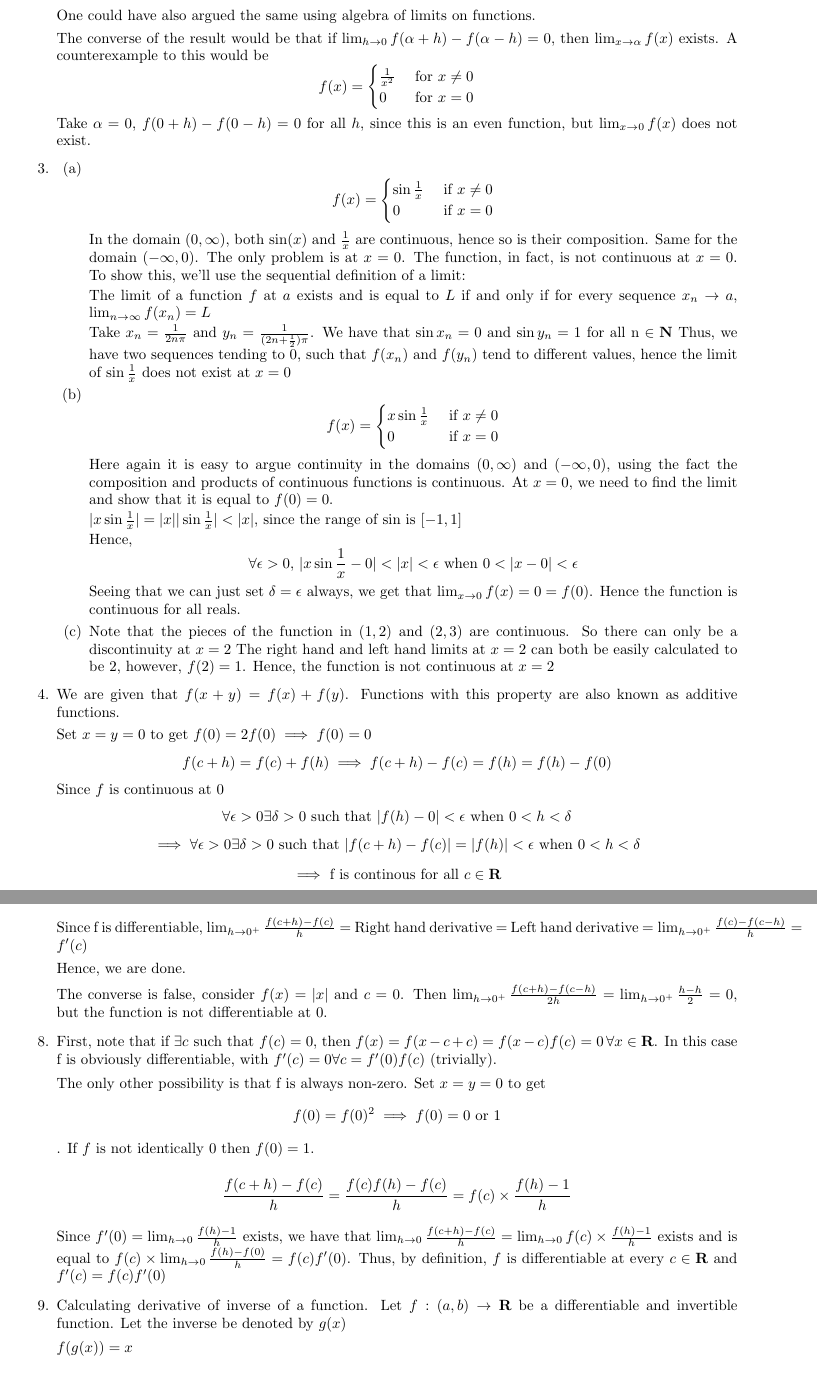
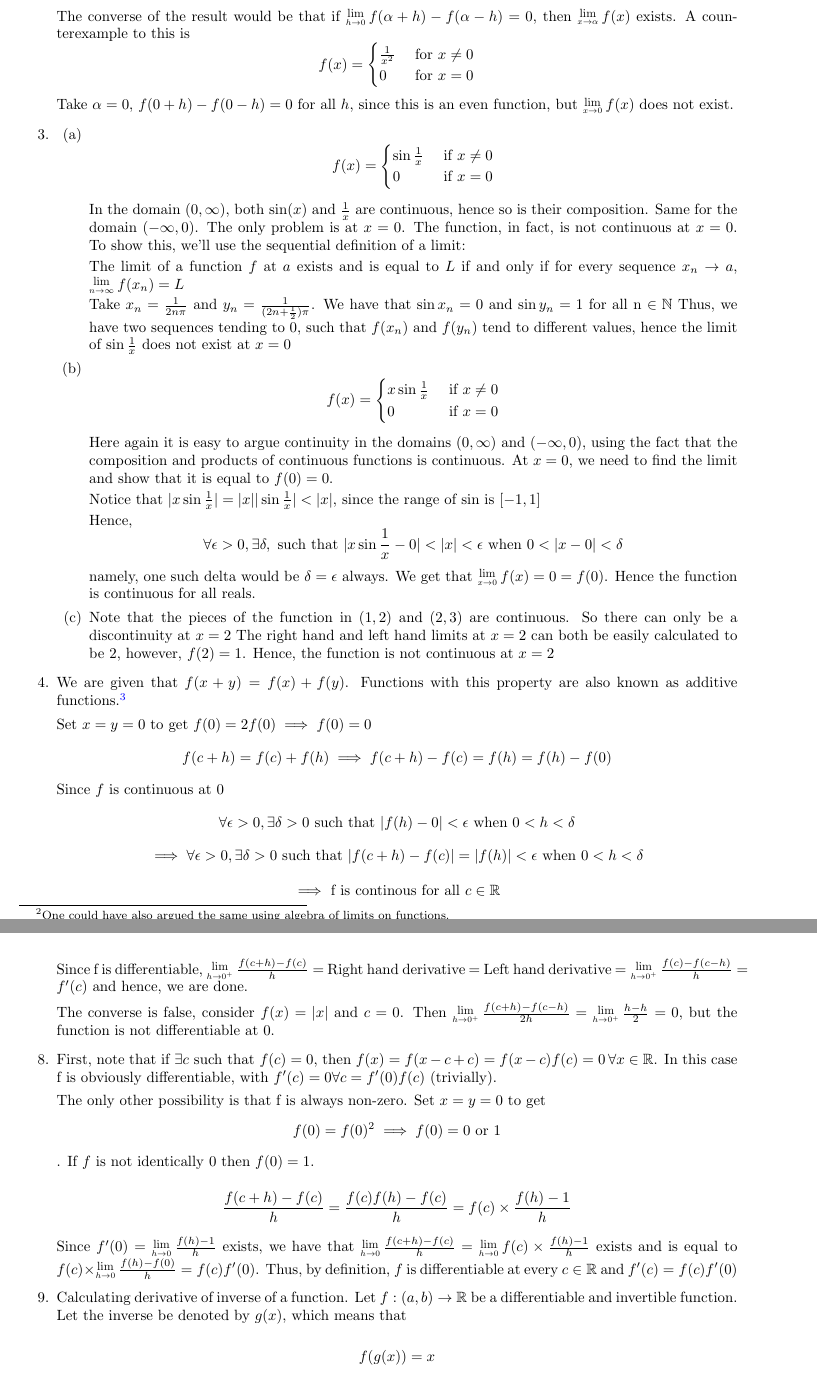
Before and after one commit to AshwinAbraham2021/MA1xx-Slides-and-Solutions, a LaTeX document (Tutorial2.tex): two parts of pages 2 and 3 of 3, joined at a grey line, cut so that both start at the same text. Compiled offline with pdfLaTeX.

Commit message:
Fixed typos

```diff
--- a/Tutorial2.tex
+++ b/Tutorial2.tex
@@ -1,6 +1,6 @@
 \documentclass{article}
 \usepackage[utf8]{inputenc}
-\usepackage{amsmath}
+\usepackage{amsmath, amssymb}
 \usepackage{xcolor}\usepackage{hyperref}
 \hypersetup{
     colorlinks=true,
@@ -18,6 +18,10 @@
 	left=20mm,
 	top=20mm,
 }
+\usepackage{graphicx}
+
+\newcommand{\Lim}[1]{\raisebox{0.5ex}{\scalebox{0.8}{$\displaystyle \lim_{#1}\;$}}}
+
 \title{Tutorial 2 Solutions}
 \author{Arhaan Ahmad}
 \date{November 2022}
@@ -83,16 +90,16 @@
                 \implies \forall \epsilon>0, \exists \delta>0  \text{ such that } |f(\alpha-h) - f(\alpha - h)|< \epsilon  \text{ when } 0 < |h| < \delta = \min(\delta_1, \delta_2)
                 $$
 
-                One could have also argued the same using algebra of limits on functions.
+                Thus the limit exists.\footnote{One could have also argued the same using algebra of limits on functions.}
 
-                The converse of the result would be that if $\lim_{h\to 0} f(\alpha+h) - f(\alpha-h) = 0$, then $\lim_{x\to \alpha}f(x)$ exists.
-                A counterexample to this would be
+                The converse of the result would be that if $\Lim{h\to 0} f(\alpha+h) - f(\alpha-h) = 0$, then $\Lim{x\to \alpha}f(x)$ exists.
+                A counterexample to this is
                 $$f(x) = \begin{cases}
                         \frac{1}{x^2} & \text{ for } x \neq 0\\
 
                         0  & \text{ for } x =  0\\
                 \end{cases}$$
-                Take $\alpha = 0$, $f(0+h)-f(0-h) = 0$ for all $h$, since this is an even function, but $\lim_{x\to 0} f(x)$ does not exist.
+                Take $\alpha = 0$, $f(0+h)-f(0-h) = 0$ for all $h$, since this is an even function, but $\Lim{x\to 0} f(x)$ does not exist.
         \item \begin{enumerate}
                 \item
                         $$f(x) = \begin{cases}
@@ -112,24 +119,24 @@
                                  0 &\text{ if } x= 0 \\
                             \end{cases}$$
 
-                            Here again it is easy to argue continuity in the domains $(0, \infty)$ and $(-\infty, 0)$, using the fact the composition and products of continuous functions is continuous. At $x=0$, we need to find the limit and show that it is equal to $f(0) = 0$.
+                            Here again it is easy to argue continuity in the domains $(0, \infty)$ and $(-\infty, 0)$, using the fact that the composition and products of continuous functions is continuous. At $x=0$, we need to find the limit and show that it is equal to $f(0) = 0$.
 
 
-                            $|x\sin \frac{1}{x}| = |x||\sin \frac{1}{x}| < |x|$, since the range of $\sin$ is $[-1, 1]$
+                            Notice that $|x\sin \frac{1}{x}| = |x||\sin \frac{1}{x}| < |x|$, since the range of $\sin$ is $[-1, 1]$
 
                             Hence,
-                            $$\forall \epsilon>0, \, |x\sin \frac{1}{x} - 0| < |x| < \epsilon  \text{ when } 0 < |x-0| < \epsilon$$
-                            Seeing that we can just set $\delta = \epsilon$ always, we get that $\lim_{x \to 0} f(x) = 0 = f(0)$. Hence the function is continuous for all reals.
+                            $$\forall \epsilon>0, \exists \delta,  \text{ such that }|x\sin \frac{1}{x} - 0| < |x| < \epsilon  \text{ when } 0 < |x-0| < \delta$$
+                            namely, one such delta would be $\delta = \epsilon$ always. We get that $\Lim{x \to 0} f(x) = 0 = f(0)$. Hence the function is continuous for all reals.
                     \item Note that the pieces of the function in $(1,2)$ and $(2,3)$ are continuous. So there can only be a discontinuity at $x = 2$
                             The right hand and left hand limits at $x = 2$ can both be easily calculated to be $2$, however, $f(2) = 1$. Hence, the function is not continuous at $x=2$
         \end{enumerate}
-\item We are given that $f(x+y) = f(x) + f(y)$. Functions with this property are also known as additive functions.
+\item We are given that $f(x+y) = f(x) + f(y)$. Functions with this property are also known as additive functions.\footnote{For more information about this, see \href{https://en.wikipedia.org/wiki/Cauchy\%27s_functional_equation}{this wikipedia entry}}
 
         Set $x=y=0$ to get $f(0) = 2f(0) \implies f(0) = 0$
 $$f(c+h) = f(c) + f(h) \implies f(c+h)-f(c) = f(h) = f(h)-f(0)$$
     Since $f$ is continuous at $0$
-    $$ \forall \epsilon>0 \exists \delta>0  \text{ such that }|f(h)-0| < \epsilon  \text{ when } 0 < h < \delta$$
-    $$\implies \forall \epsilon>0 \exists \delta>0  \text{ such that } |f(c+h) - f(c)| = |f(h)| < \epsilon\text{ when } 0 < h < \delta$$
-    \begin{center}$\implies$ f is continous for all $c \in \mathbf{R}$
+    $$ \forall \epsilon>0, \exists \delta>0  \text{ such that }|f(h)-0| < \epsilon  \text{ when } 0 < h < \delta$$
+    $$\implies \forall \epsilon>0, \exists \delta>0  \text{ such that } |f(c+h) - f(c)| = |f(h)| < \epsilon\text{ when } 0 < h < \delta$$
+    \begin{center}$\implies$ f is continous for all $c \in \mathbb{R}$
 
     \end{center}
@@ -161,11 +167,10 @@ $$f(c+h) = f(c) + f(h) \implies f(c+h)-f(c) = f(h) = f(h)-f(0)$$
+                                                                       &= \frac{\Lim{h\to 0^+}\frac{f(c+h)-f(c)}{h} + \Lim{h\to 0^+}\frac{f(c) - f(c-h)}{h}}{2}\\
                 \end{align*}
 
-                Since f is differentiable, $\lim_{h\to 0^+}\frac{f(c+h)-f(c)}{h} = $ Right hand derivative $ = $ Left hand derivative $ = \lim_{h\to 0^+}\frac{f(c) - f(c-h)}{h} = f'(c)$
+                Since f is differentiable, $\Lim{h\to 0^+}\frac{f(c+h)-f(c)}{h} = $ Right hand derivative $ = $ Left hand derivative $ = \Lim{h\to 0^+}\frac{f(c) - f(c-h)}{h} = f'(c)$ and hence, we are done.
 
-                Hence, we are done.
-
-                The converse is false, consider $f(x) = |x|$ and $c = 0$. Then $\lim_{h\to 0^+} \frac{f(c+h) - f(c-h)}{2h} = \lim_{h\to 0^+}\frac{h - h}{2} = 0$, but the function is not differentiable at 0.
-        \item First, note that if $\exists c  \text{ such that } f(c) = 0$, then $f(x) = f(x-c+c) =f(x-c)f(c) = 0\, \forall x \in \mathbf{R}$. In this case f is obviously differentiable, with $f'(c) = 0 \forall c = f'(0)f(c)$ (trivially).
+                The converse is false, consider $f(x) = |x|$ and $c = 0$. Then $\Lim{h\to 0^+} \frac{f(c+h) - f(c-h)}{2h} = \Lim{h\to 0^+}\frac{h - h}{2} = 0$, but the function is not differentiable at 0.
+        \item First, note that if $\exists c  \text{ such that } f(c) = 0$, then $f(x) = f(x-c+c) =f(x-c)f(c) = 0\, \forall x \in \mathbb{R}$. In this case f is obviously differentiable, with $f'(c) = 0 \forall c = f'(0)f(c)$ (trivially).
 
                 The only other possibility is that f is always non-zero. Set $x=y=0$ to get
                 $$f(0) = f(0)^2 \implies f(0) = 0 \text{ or } 1$$.
@@ -173,11 +178,13 @@ $$f(c+h) = f(c) + f(h) \implies f(c+h)-f(c) = f(h) = f(h)-f(0)$$
 
                 $$\frac{f(c+h)-f(c)}{h} = \frac{f(c)f(h) - f(c)}{h} = f(c)\times \frac{f(h) - 1}{h}$$
 
-                Since $f'(0) = \lim_{h\to 0}\frac{f(h) - 1}{h}$ exists, we have that $\lim_{h\to 0}\frac{f(c+h)-f(c)}{h} =  \lim_{h\to 0} f(c)\times \frac{f(h) - 1}{h}$ exists and is equal to $f(c)\times \lim_{h\to 0}\frac{f(h)-f(0)}{h} = f(c)f'(0)$. Thus, by definition, $f$ is differentiable at every $c\in \mathbf{R}$ and $f'(c) = f(c) f'(0)$
+                Since $f'(0) = \Lim{h\to 0}\frac{f(h) - 1}{h}$ exists, we have that $\Lim{h\to 0}\frac{f(c+h)-f(c)}{h} =  \Lim{h\to 0} f(c)\times \frac{f(h) - 1}{h}$ exists and is equal to $f(c)\times \Lim{h\to 0}\frac{f(h)-f(0)}{h} = f(c)f'(0)$. Thus, by definition, $f$ is differentiable at every $c\in \mathbb{R}$ and $f'(c) = f(c) f'(0)$
 
-        \item Calculating derivative of inverse of a function. Let $f: (a, b) \to \mathbf{R}$ be a differentiable and invertible function. Let the inverse be denoted by $g(x)$
+        \item Calculating derivative of inverse of a function. Let $f: (a, b) \to \mathbb{R}$ be a differentiable and invertible function. Let the inverse be denoted by $g(x)$, which means that
 
-                $f(g(x)) = x$
+                $$
+                f(g(x)) = x
+                $$
 
                 Differentating $f(g(x))$ using the chain rule, we get that
                 $$f'(g(x))\times g'(x) = \frac{d}{dx} x = 1 \implies g'(x) = \frac{1}{f'(g(x))}$$
```
Also changed, not shown: Tutorial2.pdf, Tutorial2.tex (36 more changed lines).
